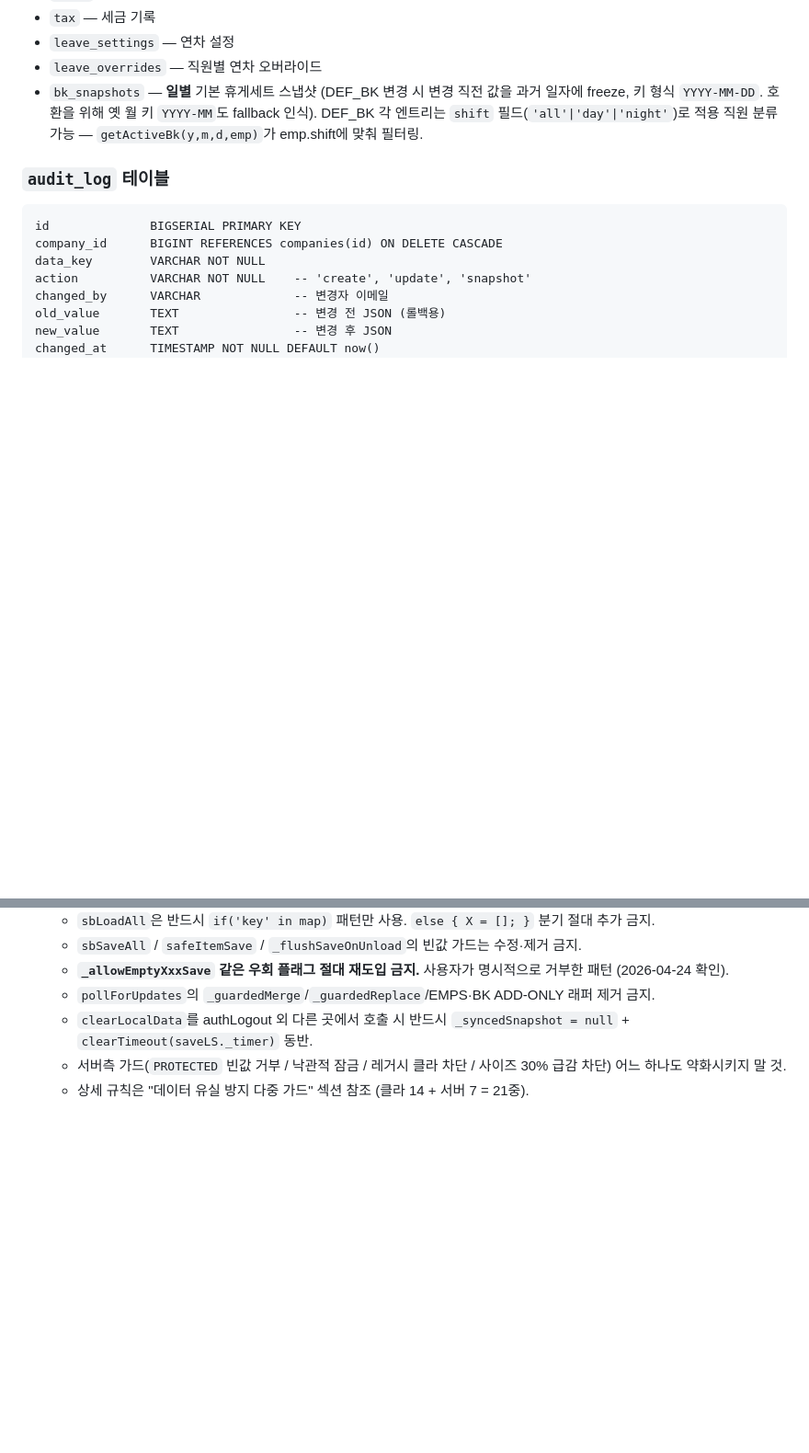
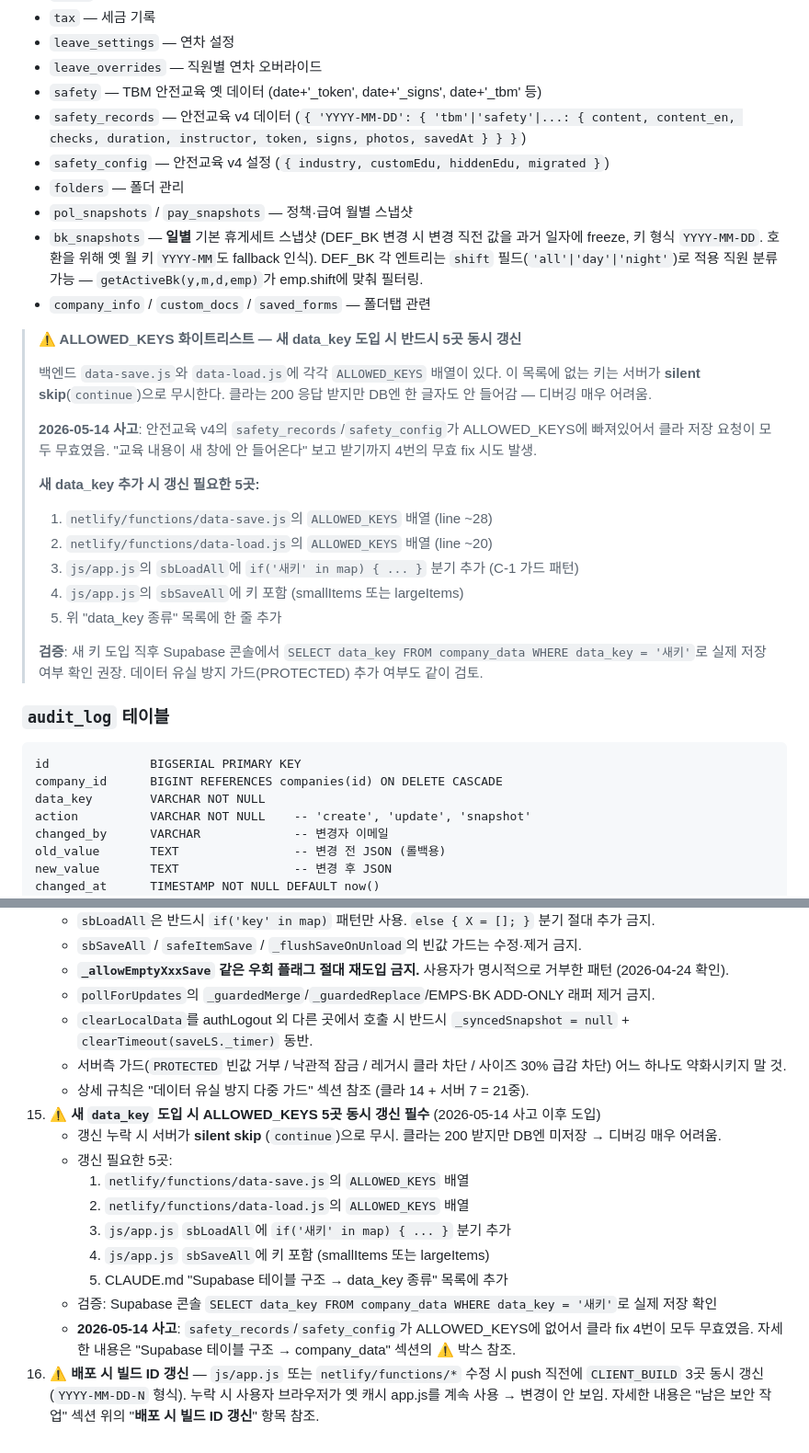
Before and after one commit to mmin4242343-blip/nopro, a Markdown page: CLAUDE.md, 2 parts joined by grey strips. Shown at 92% size. Rendered like a GitHub page; blank space fills up the shorter version.

Commit message:
docs: CLAUDE.md에 ALLOWED_KEYS 갱신 규칙 추가 (2026-05-14 사고 반영)
- Supabase 테이블 구조 → company_data 섹션에 ⚠️ ALLOWED_KEYS 화이트리스트 박스 추가
  (5곳 동시 갱신 절차 명시, silent skip 사고 사례 포함)
- data_key 종류 목록에 누락된 키 보충 (safety, safety_records, safety_config,
  folders, pol_snapshots, pay_snapshots, company_info, custom_docs, saved_forms)
- 작업 시 주의사항 섹션에 항목 15(ALLOWED_KEYS) + 16(빌드 ID 갱신) 추가

향후 새 data_key 도입 시 silent skip 사고 재발 방지 + 다음 Claude 세션에서
자동 인지하도록 문서화

Co-Authored-By: Claude Opus 4.7 (1M context) <noreply@anthropic.com>

````diff
--- a/CLAUDE.md
+++ b/CLAUDE.md
@@ -178,7 +178,28 @@ UNIQUE(company_id, data_key)    -- atomic upsert용 유니크 제약
 - `tax` — 세금 기록
 - `leave_settings` — 연차 설정
 - `leave_overrides` — 직원별 연차 오버라이드
+- `safety` — TBM 안전교육 옛 데이터 (date+'_token', date+'_signs', date+'_tbm' 등)
+- `safety_records` — 안전교육 v4 데이터 (`{ 'YYYY-MM-DD': { 'tbm'|'safety'|...: { content, content_en, checks, duration, instructor, token, signs, photos, savedAt } } }`)
+- `safety_config` — 안전교육 v4 설정 (`{ industry, customEdu, hiddenEdu, migrated }`)
+- `folders` — 폴더 관리
+- `pol_snapshots` / `pay_snapshots` — 정책·급여 월별 스냅샷
 - `bk_snapshots` — **일별** 기본 휴게세트 스냅샷 (DEF_BK 변경 시 변경 직전 값을 과거 일자에 freeze, 키 형식 `YYYY-MM-DD`. 호환을 위해 옛 월 키 `YYYY-MM`도 fallback 인식). DEF_BK 각 엔트리는 `shift` 필드(`'all'|'day'|'night'`)로 적용 직원 분류 가능 — `getActiveBk(y,m,d,emp)`가 emp.shift에 맞춰 필터링.
+- `company_info` / `custom_docs` / `saved_forms` — 폴더탭 관련
+
+> **⚠️ ALLOWED_KEYS 화이트리스트 — 새 data_key 도입 시 반드시 5곳 동시 갱신**
+>
+> 백엔드 `data-save.js`와 `data-load.js`에 각각 `ALLOWED_KEYS` 배열이 있다. 이 목록에 없는 키는 서버가 **silent skip**(`continue`)으로 무시한다. 클라는 200 응답 받지만 DB엔 한 글자도 안 들어감 — 디버깅 매우 어려움.
+>
+> **2026-05-14 사고**: 안전교육 v4의 `safety_records`/`safety_config`가 ALLOWED_KEYS에 빠져있어서 클라 저장 요청이 모두 무효였음. "교육 내용이 새 창에 안 들어온다" 보고 받기까지 4번의 무효 fix 시도 발생.
+>
+> **새 data_key 추가 시 갱신 필요한 5곳:**
+> 1. `netlify/functions/data-save.js`의 `ALLOWED_KEYS` 배열 (line ~28)
+> 2. `netlify/functions/data-load.js`의 `ALLOWED_KEYS` 배열 (line ~20)
+> 3. `js/app.js`의 `sbLoadAll`에 `if('새키' in map) { ... }` 분기 추가 (C-1 가드 패턴)
+> 4. `js/app.js`의 `sbSaveAll`에 키 포함 (smallItems 또는 largeItems)
+> 5. 위 "data_key 종류" 목록에 한 줄 추가
+>
+> **검증**: 새 키 도입 직후 Supabase 콘솔에서 `SELECT data_key FROM company_data WHERE data_key = '새키'`로 실제 저장 여부 확인 권장. 데이터 유실 방지 가드(PROTECTED) 추가 여부도 같이 검토.
 
 ### `audit_log` 테이블
 ```
@@ -804,3 +825,14 @@ reportError() (js/app.js)
     - `clearLocalData`를 authLogout 외 다른 곳에서 호출 시 반드시 `_syncedSnapshot = null` + `clearTimeout(saveLS._timer)` 동반.
     - 서버측 가드(`PROTECTED` 빈값 거부 / 낙관적 잠금 / 레거시 클라 차단 / 사이즈 30% 급감 차단) 어느 하나도 약화시키지 말 것.
     - 상세 규칙은 "데이터 유실 방지 다중 가드" 섹션 참조 (클라 14 + 서버 7 = 21중).
+15. **⚠️ 새 `data_key` 도입 시 ALLOWED_KEYS 5곳 동시 갱신 필수** (2026-05-14 사고 이후 도입)
+    - 갱신 누락 시 서버가 **silent skip** (`continue`)으로 무시. 클라는 200 받지만 DB엔 미저장 → 디버깅 매우 어려움.
+    - 갱신 필요한 5곳:
+      1. `netlify/functions/data-save.js`의 `ALLOWED_KEYS` 배열
+      2. `netlify/functions/data-load.js`의 `ALLOWED_KEYS` 배열
+      3. `js/app.js` `sbLoadAll`에 `if('새키' in map) { ... }` 분기 추가
+      4. `js/app.js` `sbSaveAll`에 키 포함 (smallItems 또는 largeItems)
+      5. CLAUDE.md "Supabase 테이블 구조 → data_key 종류" 목록에 추가
+    - 검증: Supabase 콘솔 `SELECT data_key FROM company_data WHERE data_key = '새키'`로 실제 저장 확인
+    - **2026-05-14 사고**: `safety_records`/`safety_config`가 ALLOWED_KEYS에 없어서 클라 fix 4번이 모두 무효였음. 자세한 내용은 "Supabase 테이블 구조 → company_data" 섹션의 ⚠️ 박스 참조.
+16. **⚠️ 배포 시 빌드 ID 갱신** — `js/app.js` 또는 `netlify/functions/*` 수정 시 push 직전에 `CLIENT_BUILD` 3곳 동시 갱신 (`YYYY-MM-DD-N` 형식). 누락 시 사용자 브라우저가 옛 캐시 app.js를 계속 사용 → 변경이 안 보임. 자세한 내용은 "남은 보안 작업" 섹션 위의 "**배포 시 빌드 ID 갱신**" 항목 참조.
````
